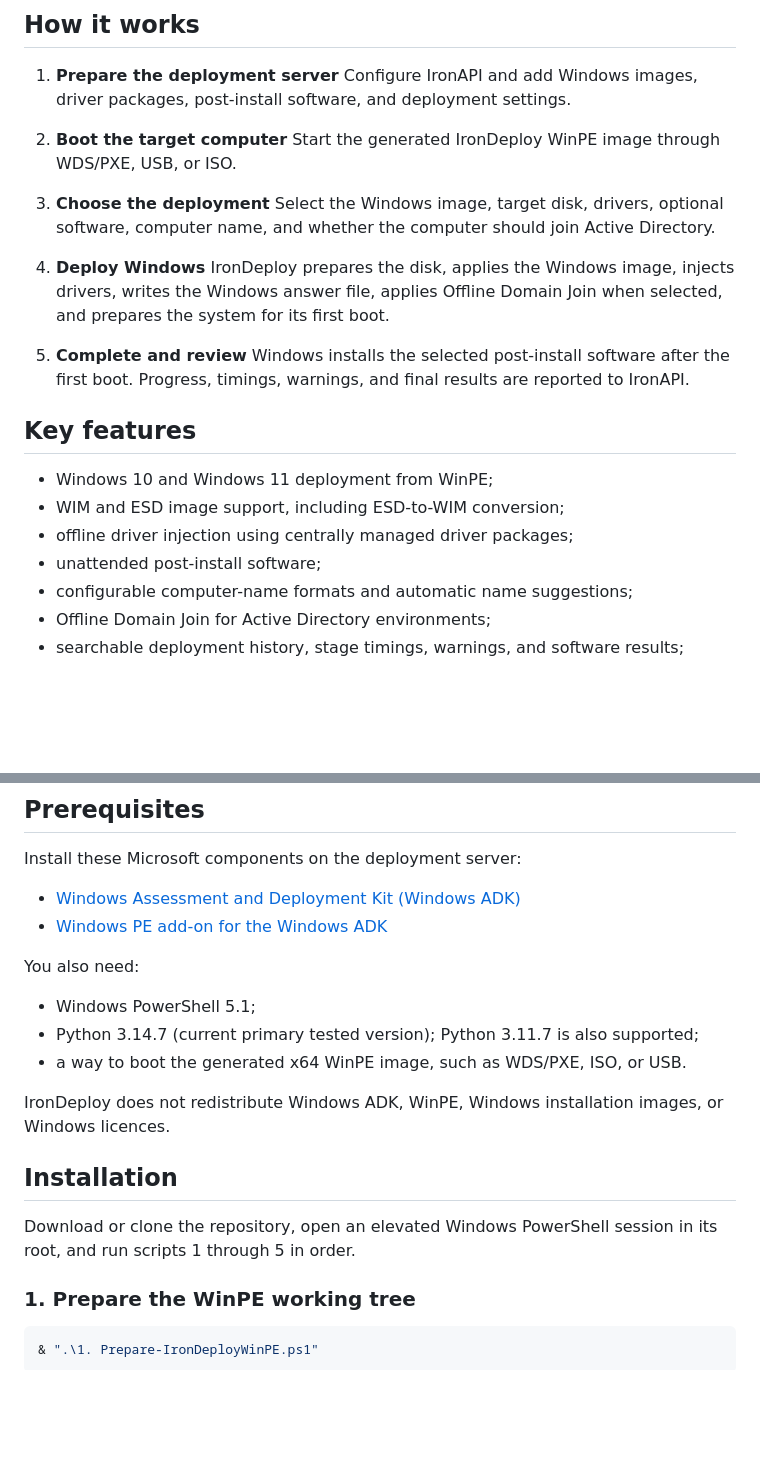
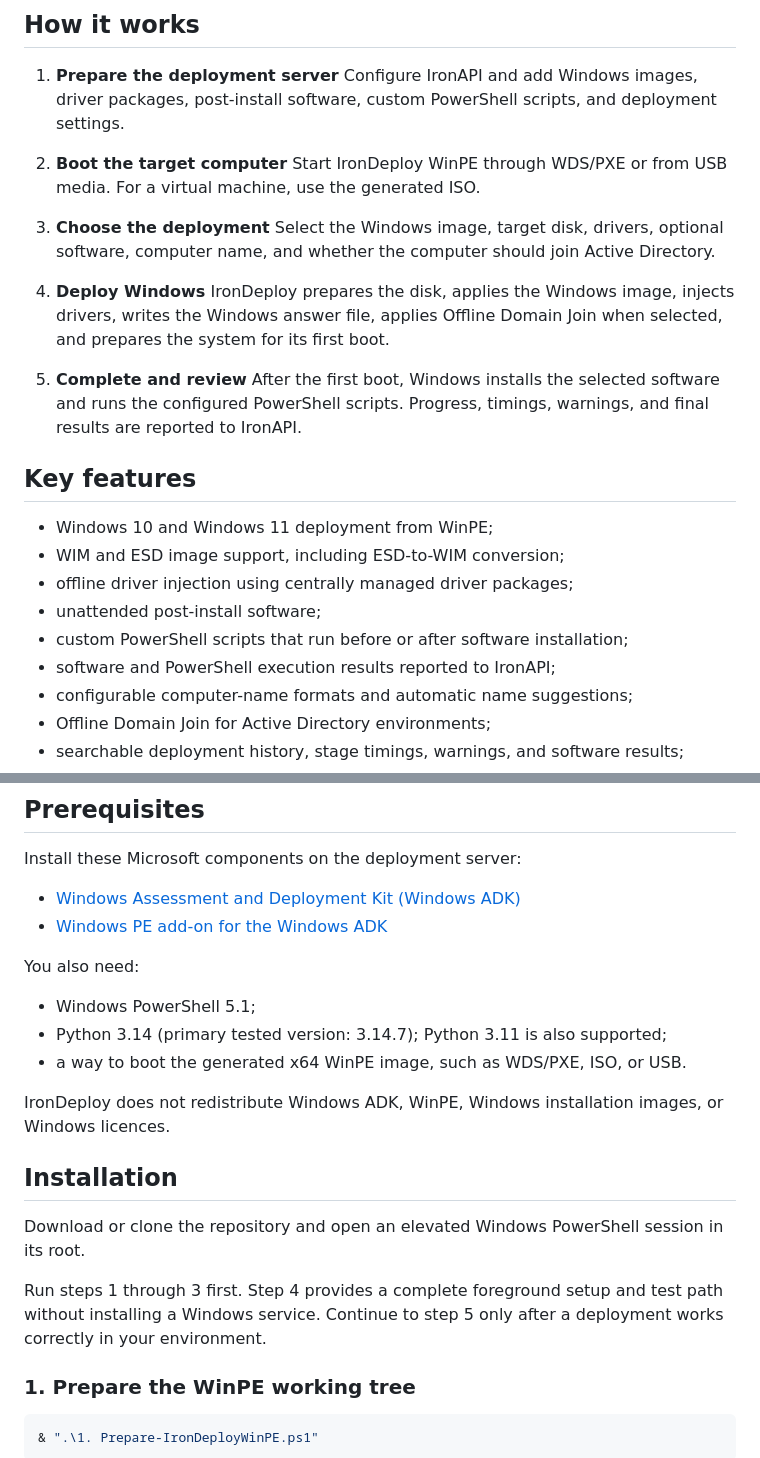
Before and after one commit to Syrinoxsis/IronDeploy, a Markdown page: README.md, 2 parts joined by grey strips. Rendered like a GitHub page; blank space fills up the shorter version.

```diff
--- a/README.md
+++ b/README.md
@@ -23,10 +23,11 @@ performs the actual deployment on the target computer.
 
 1. **Prepare the deployment server**
    Configure IronAPI and add Windows images, driver packages, post-install
-   software, and deployment settings.
+   software, custom PowerShell scripts, and deployment settings.
 
 2. **Boot the target computer**
-   Start the generated IronDeploy WinPE image through WDS/PXE, USB, or ISO.
+   Start IronDeploy WinPE through WDS/PXE or from USB media. For a virtual
+   machine, use the generated ISO.
 
 3. **Choose the deployment**
    Select the Windows image, target disk, drivers, optional software, computer
@@ -38,8 +39,9 @@ performs the actual deployment on the target computer.
    and prepares the system for its first boot.
 
 5. **Complete and review**
-   Windows installs the selected post-install software after the first boot.
-   Progress, timings, warnings, and final results are reported to IronAPI.
+   After the first boot, Windows installs the selected software and runs the
+   configured PowerShell scripts. Progress, timings, warnings, and final
+   results are reported to IronAPI.
 
 ## Key features
 
@@ -47,6 +49,8 @@ performs the actual deployment on the target computer.
 - WIM and ESD image support, including ESD-to-WIM conversion;
 - offline driver injection using centrally managed driver packages;
 - unattended post-install software;
+- custom PowerShell scripts that run before or after software installation;
+- software and PowerShell execution results reported to IronAPI;
 - configurable computer-name formats and automatic name suggestions;
 - Offline Domain Join for Active Directory environments;
 - searchable deployment history, stage timings, warnings, and software results;
@@ -112,8 +116,7 @@ Install these Microsoft components on the deployment server:
 You also need:
 
 - Windows PowerShell 5.1;
-- Python 3.14.7 (current primary tested version); Python 3.11.7 is also
-  supported;
+- Python 3.14 (primary tested version: 3.14.7); Python 3.11 is also supported;
 - a way to boot the generated x64 WinPE image, such as WDS/PXE, ISO, or USB.
 
 IronDeploy does not redistribute Windows ADK, WinPE, Windows installation images,
@@ -121,8 +124,12 @@ or Windows licences.
 
 ## Installation
 
-Download or clone the repository, open an elevated Windows PowerShell session in
-its root, and run scripts 1 through 5 in order.
+Download or clone the repository and open an elevated Windows PowerShell session
+in its root.
+
+Run steps 1 through 3 first. Step 4 provides a complete foreground setup and
+test path without installing a Windows service. Continue to step 5 only after a
+deployment works correctly in your environment.
 
 ### 1. Prepare the WinPE working tree
 
```
Also changed, not shown: other parts of README.md (+89 -34 lines), Core/Docs/API.md (+8 -4 lines), Core/Docs/WINPE.md (+13 -6 lines).
